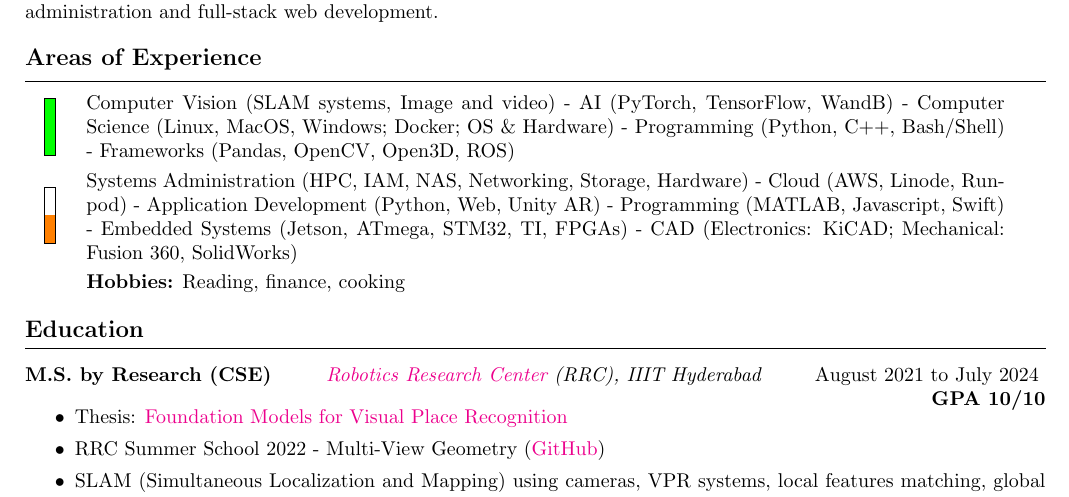
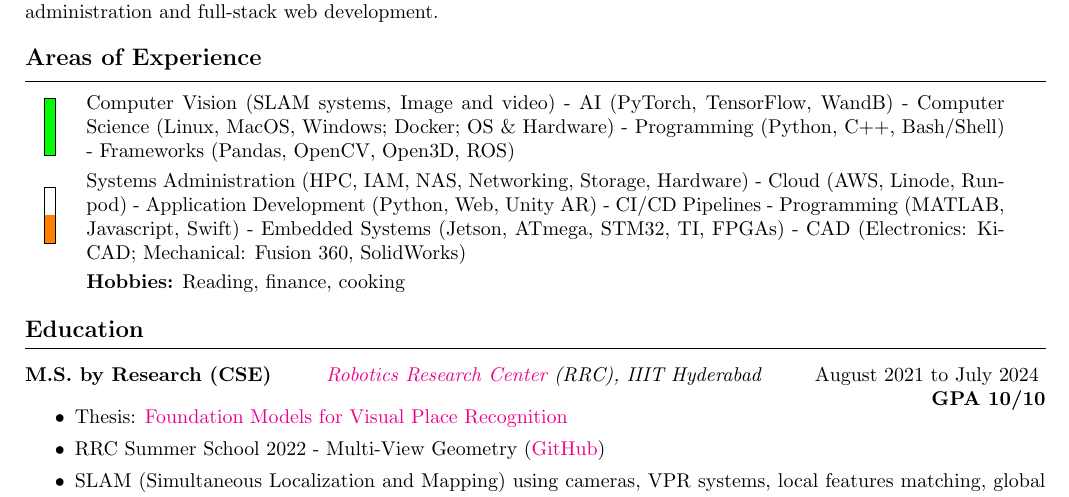
Before and after one commit to TheProjectsGuy/TheProjectsGuy.github.io, a LaTeX CV (resume/main.tex): part of page 1 of 2, cut so that both start at the same text. Compiled offline with pdfLaTeX.

Commit message:
Testing a change in cv

```diff
--- a/resume/main.tex
+++ b/resume/main.tex
@@ -43,7 +43,7 @@
         } & % ------ Weak suits ------
         Systems Administration (HPC, IAM, NAS, Networking, Storage,
         Hardware) - Cloud (AWS, Linode, Runpod) - Application Development
-        (Python, Web, Unity AR) - Programming (MATLAB, Javascript, Swift) -
+        (Python, Web, Unity AR) - CI/CD Pipelines - Programming (MATLAB, Javascript, Swift) -
         Embedded Systems (Jetson, ATmega, STM32, TI, FPGAs) - CAD
         (Electronics: KiCAD; Mechanical: Fusion 360, SolidWorks)
         \\ [1mm]
```
Also changed, not shown: resume/main.pdf.
